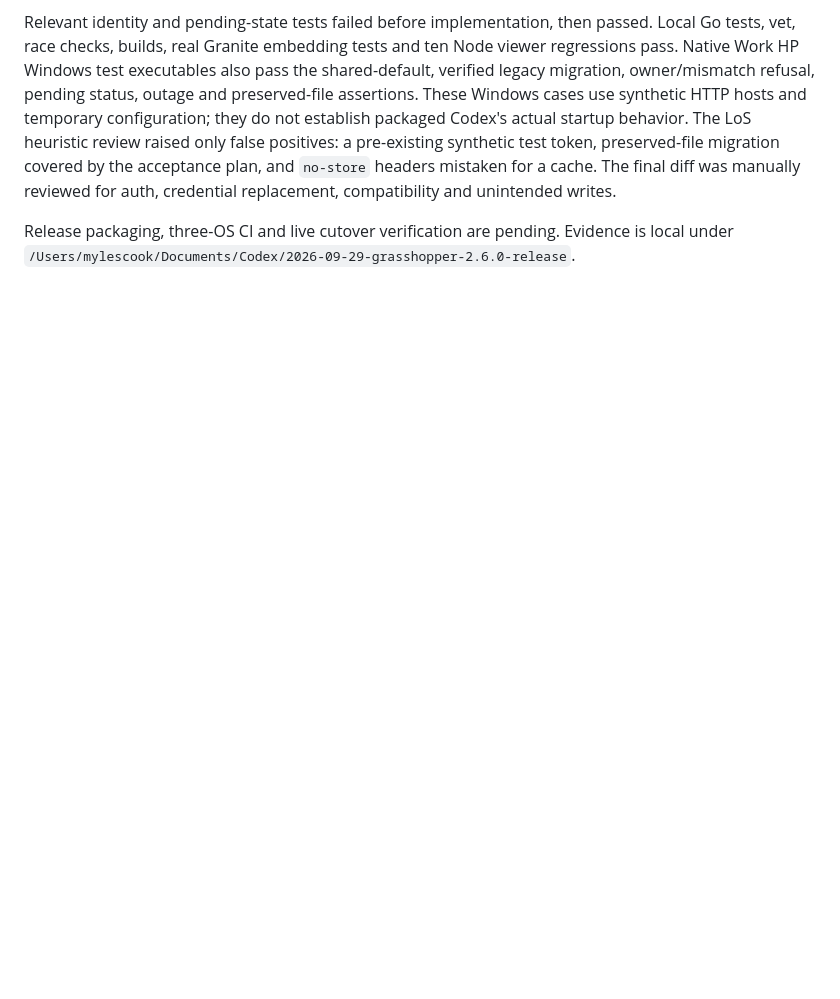
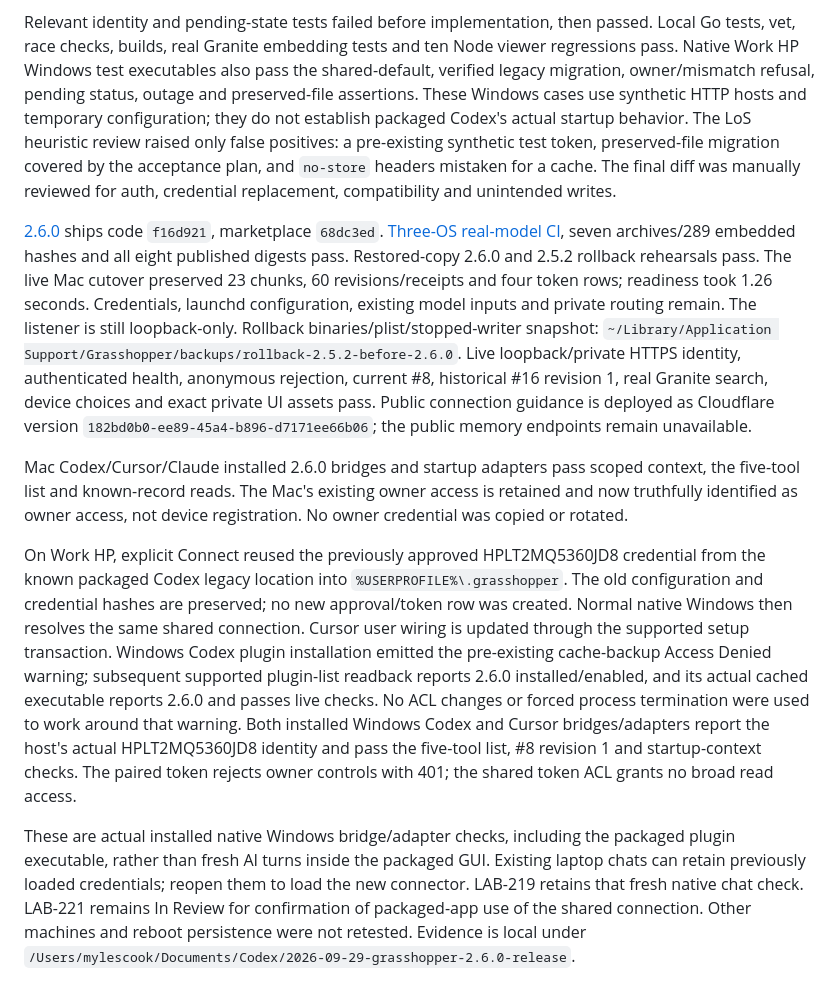
Before and after one commit to MylesMCook/grasshopper, a Markdown page: docs/memory-acceptance.md, the part around the change. Rendered like a GitHub page; blank space fills up the shorter version.

Commit message:
Record 2.6.0 deployment and native connection evidence

```diff
--- a/docs/memory-acceptance.md
+++ b/docs/memory-acceptance.md
@@ -190,4 +190,10 @@ Computed browser styles confirm Geist Mono controls and 18px Newsreader memory t
 
 Relevant identity and pending-state tests failed before implementation, then passed. Local Go tests, vet, race checks, builds, real Granite embedding tests and ten Node viewer regressions pass. Native Work HP Windows test executables also pass the shared-default, verified legacy migration, owner/mismatch refusal, pending status, outage and preserved-file assertions. These Windows cases use synthetic HTTP hosts and temporary configuration; they do not establish packaged Codex's actual startup behavior. The LoS heuristic review raised only false positives: a pre-existing synthetic test token, preserved-file migration covered by the acceptance plan, and `no-store` headers mistaken for a cache. The final diff was manually reviewed for auth, credential replacement, compatibility and unintended writes.
 
-Release packaging, three-OS CI and live cutover verification are pending. Evidence is local under `/Users/mylescook/Documents/Codex/2026-09-29-grasshopper-2.6.0-release`.
+[2.6.0](https://github.com/MylesMCook/grasshopper/releases/tag/v2.6.0) ships code `f16d921`, marketplace `68dc3ed`. [Three-OS real-model CI](https://github.com/MylesMCook/grasshopper/actions/runs/36640856210), seven archives/289 embedded hashes and all eight published digests pass. Restored-copy 2.6.0 and 2.5.2 rollback rehearsals pass. The live Mac cutover preserved 23 chunks, 60 revisions/receipts and four token rows; readiness took 1.26 seconds. Credentials, launchd configuration, existing model inputs and private routing remain. The listener is still loopback-only. Rollback binaries/plist/stopped-writer snapshot: `~/Library/Application Support/Grasshopper/backups/rollback-2.5.2-before-2.6.0`. Live loopback/private HTTPS identity, authenticated health, anonymous rejection, current #8, historical #16 revision 1, real Granite search, device choices and exact private UI assets pass. Public connection guidance is deployed as Cloudflare version `182bd0b0-ee89-45a4-b896-d7171ee66b06`; the public memory endpoints remain unavailable.
+
+Mac Codex/Cursor/Claude installed 2.6.0 bridges and startup adapters pass scoped context, the five-tool list and known-record reads. The Mac's existing owner access is retained and now truthfully identified as owner access, not device registration. No owner credential was copied or rotated.
+
+On Work HP, explicit Connect reused the previously approved HPLT2MQ5360JD8 credential from the known packaged Codex legacy location into `%USERPROFILE%\.grasshopper`. The old configuration and credential hashes are preserved; no new approval/token row was created. Normal native Windows then resolves the same shared connection. Cursor user wiring is updated through the supported setup transaction. Windows Codex plugin installation emitted the pre-existing cache-backup Access Denied warning; subsequent supported plugin-list readback reports 2.6.0 installed/enabled, and its actual cached executable reports 2.6.0 and passes live checks. No ACL changes or forced process termination were used to work around that warning. Both installed Windows Codex and Cursor bridges/adapters report the host's actual HPLT2MQ5360JD8 identity and pass the five-tool list, #8 revision 1 and startup-context checks. The paired token rejects owner controls with 401; the shared token ACL grants no broad read access.
+
+These are actual installed native Windows bridge/adapter checks, including the packaged plugin executable, rather than fresh AI turns inside the packaged GUI. Existing laptop chats can retain previously loaded credentials; reopen them to load the new connector. LAB-219 retains that fresh native chat check. LAB-221 remains In Review for confirmation of packaged-app use of the shared connection. Other machines and reboot persistence were not retested. Evidence is local under `/Users/mylescook/Documents/Codex/2026-09-29-grasshopper-2.6.0-release`.
```
Also changed, not shown: tasks.md (+6 -4 lines).
